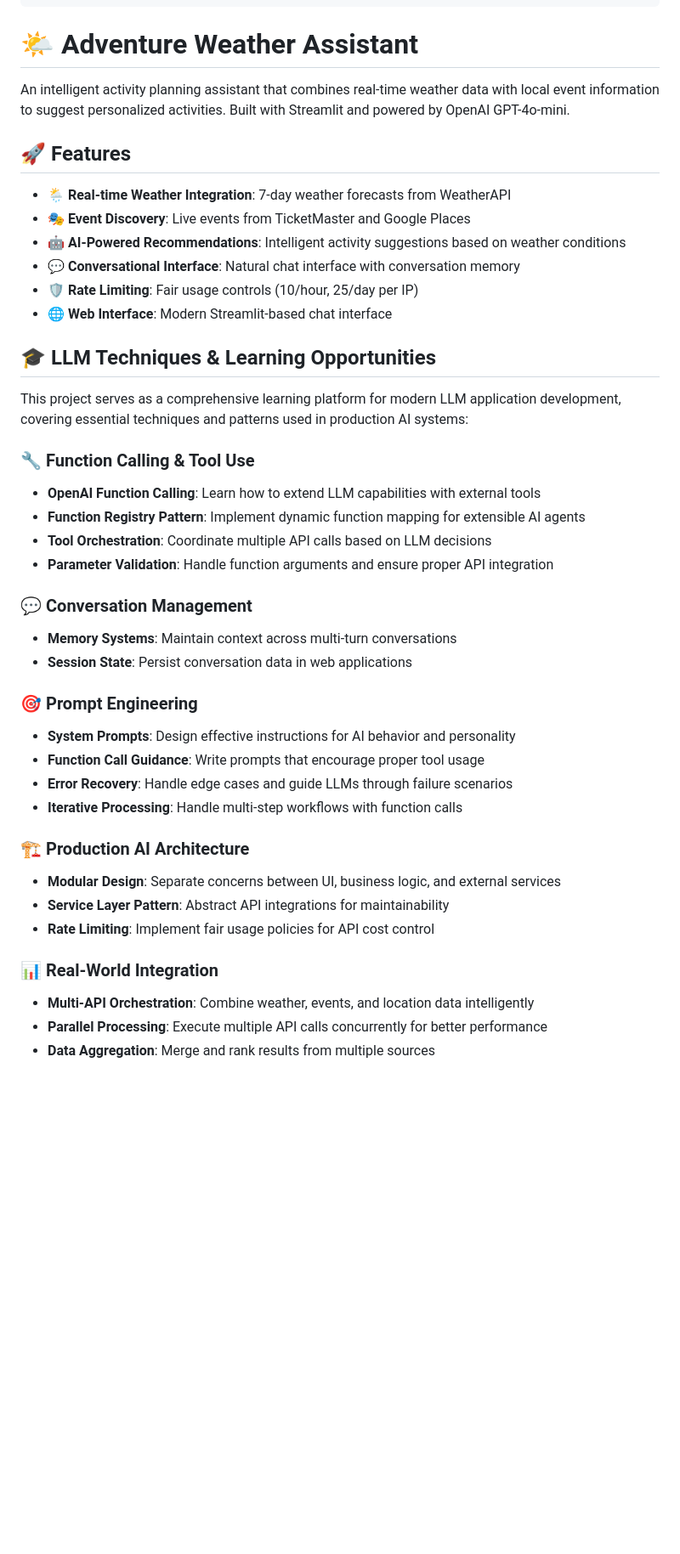
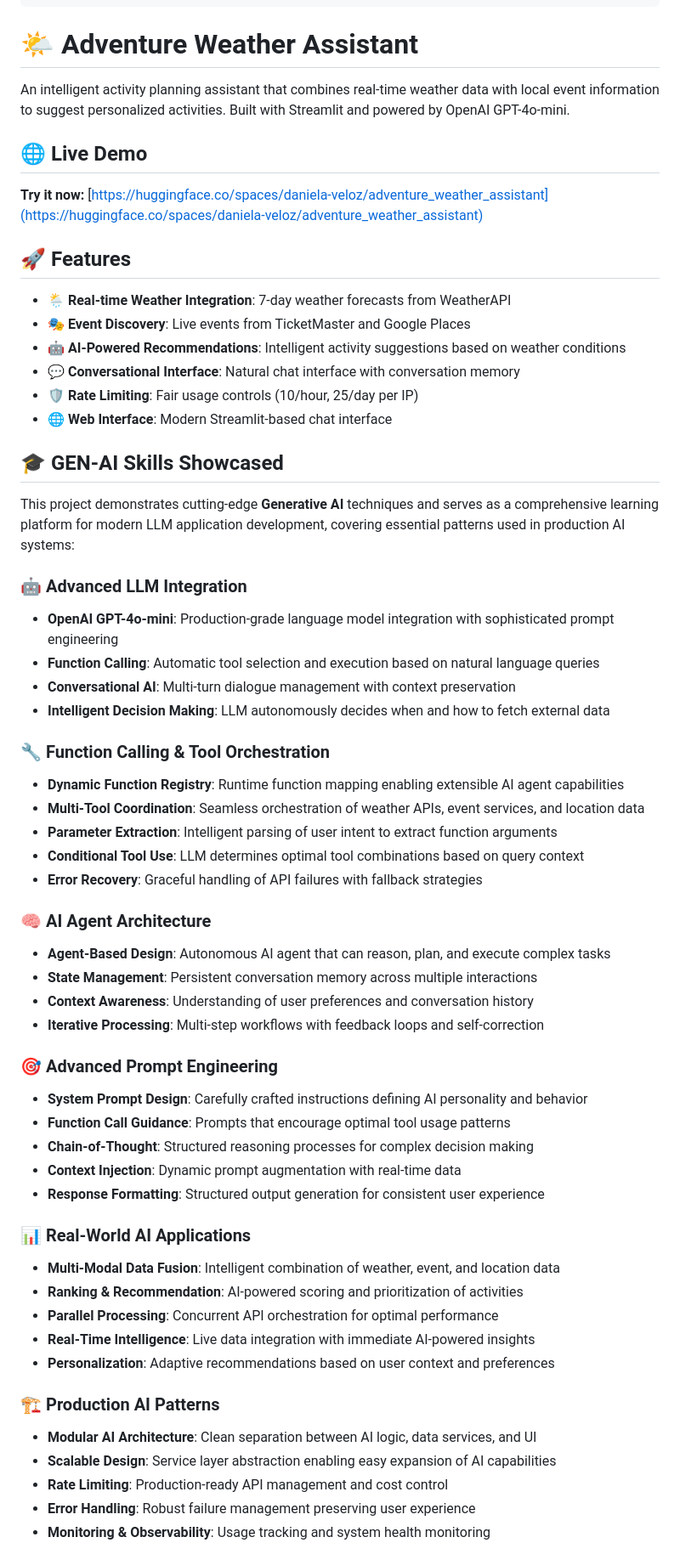
Before and after one commit to daniela-veloz/adventure_weather_assistant, a Markdown page: README.md, the part around the change printed below. Shown: that part at 85% size. Drawn GitHub-style; blank space fills up the shorter version.

Commit message:
Enhance README with GEN-AI skills showcase and live demo link
- Add comprehensive GEN-AI skills section highlighting advanced LLM integration, function calling, AI agent architecture, and production patterns
- Include live HuggingFace Spaces demo link for immediate access
- Better showcase the project's educational value for modern AI development

```diff
--- a/README.md
+++ b/README.md
@@ -15,6 +15,9 @@ short_description: AI activity planner with weather and events
 An intelligent activity planning assistant that combines real-time weather data with local event information to suggest
 personalized activities. Built with Streamlit and powered by OpenAI GPT-4o-mini.
 
+## 🌐 Live Demo
+**Try it now:** [https://huggingface.co/spaces/daniela-veloz/adventure_weather_assistant](https://huggingface.co/spaces/daniela-veloz/adventure_weather_assistant)
+
 ## 🚀 Features
 
 - **🌦️ Real-time Weather Integration**: 7-day weather forecasts from WeatherAPI
@@ -24,34 +27,47 @@ personalized activities. Built with Streamlit and powered by OpenAI GPT-4o-mini.
 - **🛡️ Rate Limiting**: Fair usage controls (10/hour, 25/day per IP)
 - **🌐 Web Interface**: Modern Streamlit-based chat interface
 
-## 🎓 LLM Techniques & Learning Opportunities
+## 🎓 GEN-AI Skills Showcased
 
-This project serves as a comprehensive learning platform for modern LLM application development, covering essential techniques and patterns used in production AI systems:
+This project demonstrates cutting-edge **Generative AI** techniques and serves as a comprehensive learning platform for modern LLM application development, covering essential patterns used in production AI systems:
 
-### 🔧 **Function Calling & Tool Use**
-- **OpenAI Function Calling**: Learn how to extend LLM capabilities with external tools
-- **Function Registry Pattern**: Implement dynamic function mapping for extensible AI agents
-- **Tool Orchestration**: Coordinate multiple API calls based on LLM decisions
-- **Parameter Validation**: Handle function arguments and ensure proper API integration
+### 🤖 **Advanced LLM Integration**
+- **OpenAI GPT-4o-mini**: Production-grade language model integration with sophisticated prompt engineering
+- **Function Calling**: Automatic tool selection and execution based on natural language queries
+- **Conversational AI**: Multi-turn dialogue management with context preservation
+- **Intelligent Decision Making**: LLM autonomously decides when and how to fetch external data
 
-### 💬 **Conversation Management**
-- **Memory Systems**: Maintain context across multi-turn conversations
-- **Session State**: Persist conversation data in web applications
+### 🔧 **Function Calling & Tool Orchestration**
+- **Dynamic Function Registry**: Runtime function mapping enabling extensible AI agent capabilities
+- **Multi-Tool Coordination**: Seamless orchestration of weather APIs, event services, and location data
+- **Parameter Extraction**: Intelligent parsing of user intent to extract function arguments
+- **Conditional Tool Use**: LLM determines optimal tool combinations based on query context
+- **Error Recovery**: Graceful handling of API failures with fallback strategies
 
-### 🎯 **Prompt Engineering**
-- **System Prompts**: Design effective instructions for AI behavior and personality
-- **Function Call Guidance**: Write prompts that encourage proper tool usage
-- **Error Recovery**: Handle edge cases and guide LLMs through failure scenarios
-- **Iterative Processing**: Handle multi-step workflows with function calls
+### 🧠 **AI Agent Architecture**
+- **Agent-Based Design**: Autonomous AI agent that can reason, plan, and execute complex tasks
+- **State Management**: Persistent conversation memory across multiple interactions
+- **Context Awareness**: Understanding of user preferences and conversation history
+- **Iterative Processing**: Multi-step workflows with feedback loops and self-correction
 
+### 🎯 **Advanced Prompt Engineering**
+- **System Prompt Design**: Carefully crafted instructions defining AI personality and behavior
+- **Function Call Guidance**: Prompts that encourage optimal tool usage patterns
+- **Chain-of-Thought**: Structured reasoning processes for complex decision making
+- **Context Injection**: Dynamic prompt augmentation with real-time data
+- **Response Formatting**: Structured output generation for consistent user experience
 
-### 🏗️ **Production AI Architecture**
-- **Modular Design**: Separate concerns between UI, business logic, and external services
-- **Service Layer Pattern**: Abstract API integrations for maintainability
-- **Rate Limiting**: Implement fair usage policies for API cost control
+### 📊 **Real-World AI Applications**
+- **Multi-Modal Data Fusion**: Intelligent combination of weather, event, and location data
+- **Ranking & Recommendation**: AI-powered scoring and prioritization of activities
+- **Parallel Processing**: Concurrent API orchestration for optimal performance
+- **Real-Time Intelligence**: Live data integration with immediate AI-powered insights
+- **Personalization**: Adaptive recommendations based on user context and preferences
 
-### 📊 **Real-World Integration**
-- **Multi-API Orchestration**: Combine weather, events, and location data intelligently
-- **Parallel Processing**: Execute multiple API calls concurrently for better performance
-- **Data Aggregation**: Merge and rank results from multiple sources
+### 🏗️ **Production AI Patterns**
+- **Modular AI Architecture**: Clean separation between AI logic, data services, and UI
+- **Scalable Design**: Service layer abstraction enabling easy expansion of AI capabilities
+- **Rate Limiting**: Production-ready API management and cost control
+- **Error Handling**: Robust failure management preserving user experience
+- **Monitoring & Observability**: Usage tracking and system health monitoring
 
```
Also changed, not shown: other parts of README.md (+7 -1 lines).
